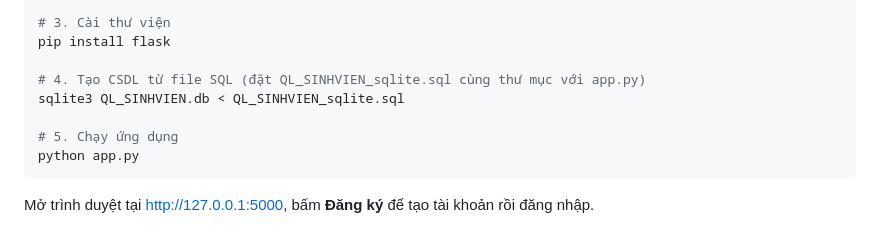
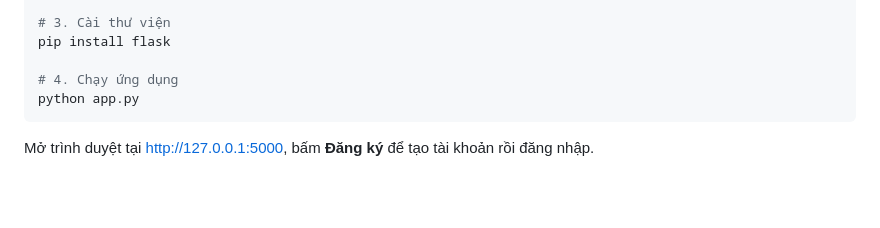
Before and after one commit to kingsdoms/web_quanlysv, a Markdown page: README.md, the part around the change. Rendered like a GitHub page; blank space fills up the shorter version.

````diff
--- a/README.md
+++ b/README.md
@@ -75,10 +75,7 @@ source venv/bin/activate        # Windows: venv\Scripts\activate
 # 3. Cài thư viện
 pip install flask
 
-# 4. Tạo CSDL từ file SQL (đặt QL_SINHVIEN_sqlite.sql cùng thư mục với app.py)
-sqlite3 QL_SINHVIEN.db < QL_SINHVIEN_sqlite.sql
-
-# 5. Chạy ứng dụng
+# 4. Chạy ứng dụng
 python app.py
 ```
 
````
